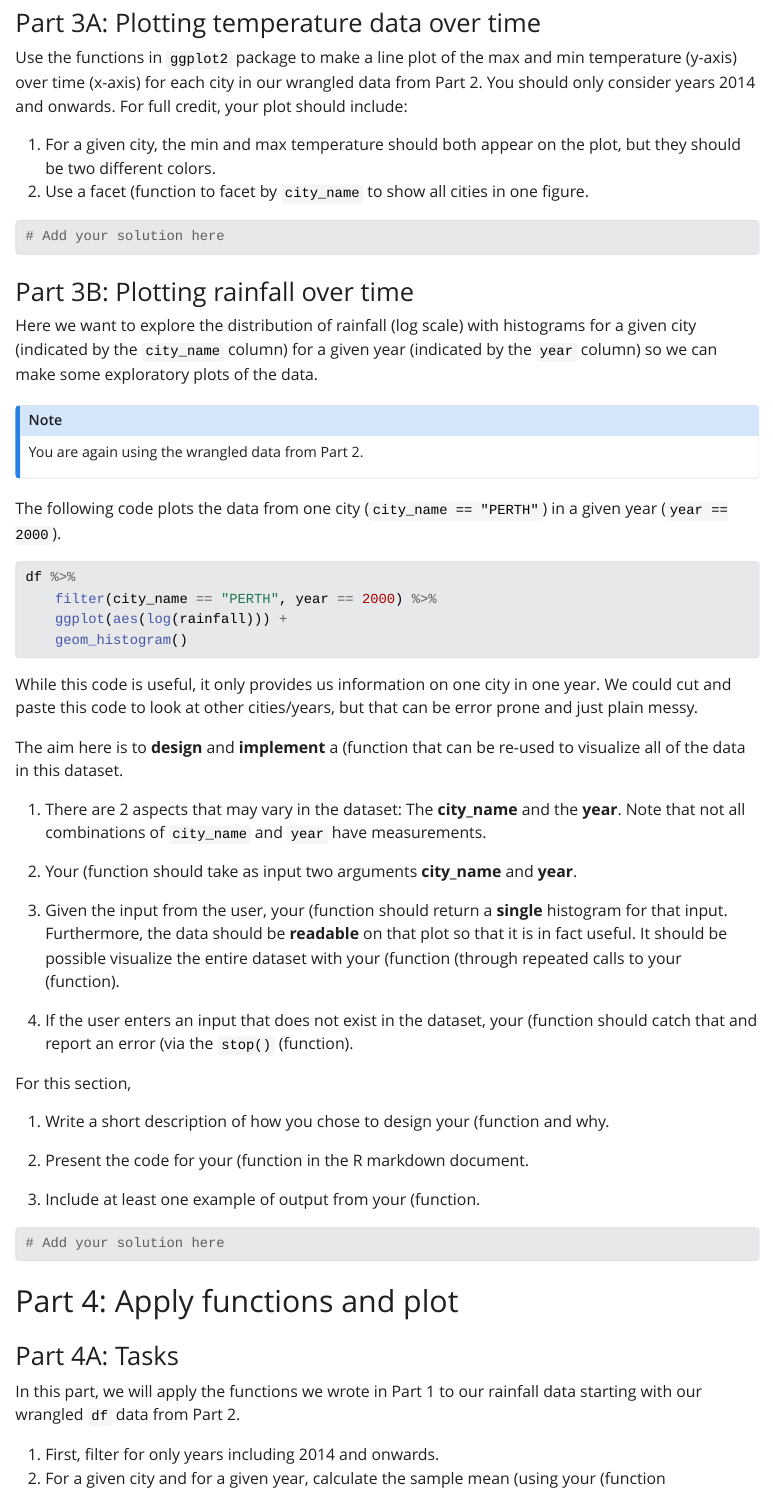
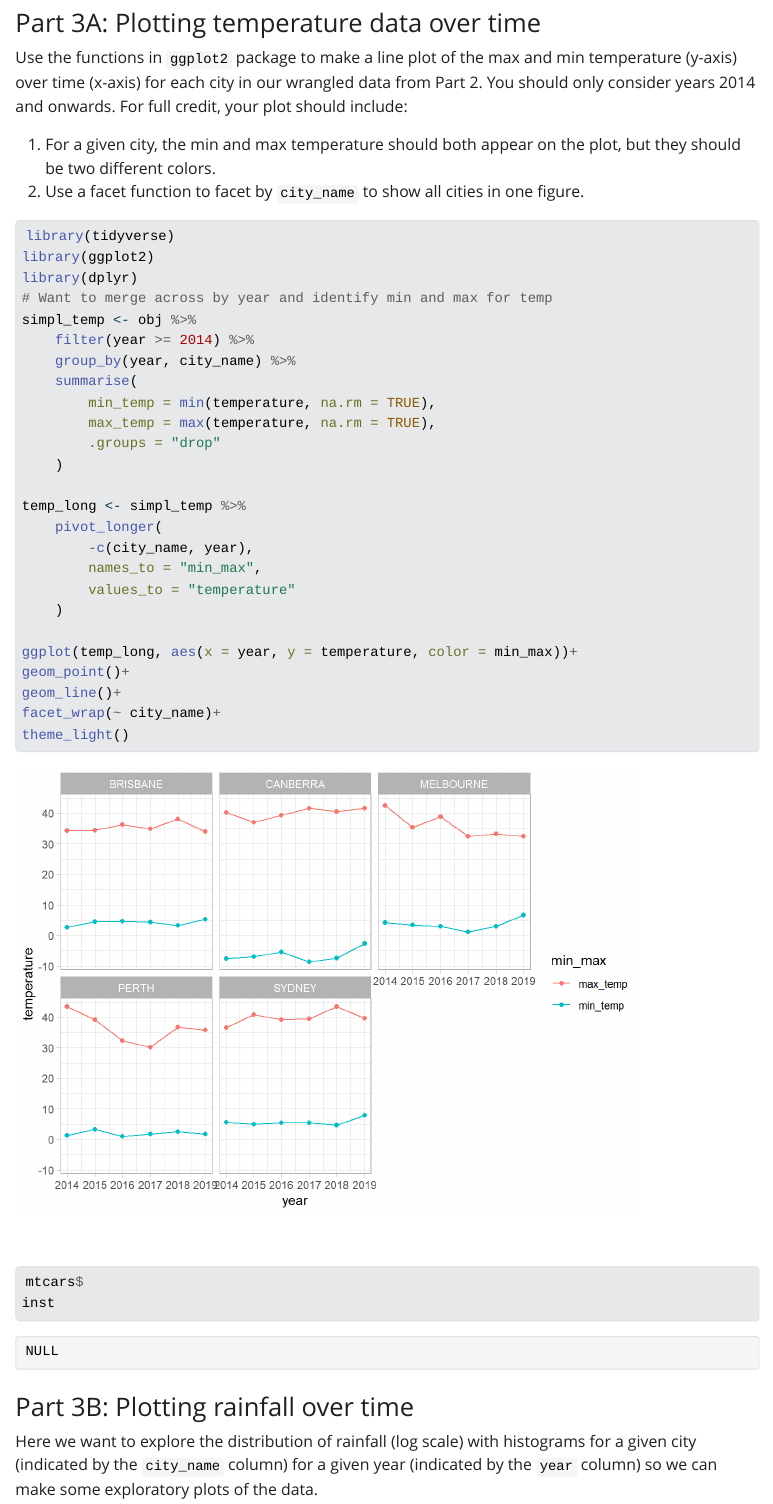
Before and after one commit to mjacob72/Project-2, a Quarto document (index.qmd): the page in a window 1100 px wide, from 9620 px down. The pictures show the output file index.html that the author committed with the source, opened offline; Quarto's library style sheets are replaced by a plain one without menus; long lines of code are wrapped.

Commit message:
Completed data processing for part 3A, needs plots to be creative.

````diff
--- a/index.qmd
+++ b/index.qmd
@@ -319,12 +319,41 @@ Consider playing around with the `theme()` (function to make the figure shine, i
 Use the functions in `ggplot2` package to make a line plot of the max and min temperature (y-axis) over time (x-axis) for each city in our wrangled data from Part 2. You should only consider years 2014 and onwards. For full credit, your plot should include:
 
 1.  For a given city, the min and max temperature should both appear on the plot, but they should be two different colors.
-2.  Use a facet (function to facet by `city_name` to show all cities in one figure.
+2.  Use a facet function to facet by `city_name` to show all cities in one figure.
 
 ```{r}
-# Add your solution here
+library(tidyverse)
+library(ggplot2)
+library(dplyr)
+# Want to merge across by year and identify min and max for temp
+simpl_temp <- obj %>%
+    filter(year >= 2014) %>%
+    group_by(year, city_name) %>%
+    summarise(
+        min_temp = min(temperature, na.rm = TRUE),
+        max_temp = max(temperature, na.rm = TRUE),
+        .groups = "drop"
+    )
+
+temp_long <- simpl_temp %>%
+    pivot_longer(
+        -c(city_name, year),
+        names_to = "min_max",
+        values_to = "temperature"
+    )
+
+ggplot(temp_long, aes(x = year, y = temperature, color = min_max))+
+geom_point()+
+geom_line()+
+facet_wrap(~ city_name)+
+theme_light()
+
 ```
 
+```{r}
+mtcars$
+inst
+```
 ### Part 3B: Plotting rainfall over time
 
 Here we want to explore the distribution of rainfall (log scale) with histograms for a given city (indicated by the `city_name` column) for a given year (indicated by the `year` column) so we can make some exploratory plots of the data.
````
Also changed, not shown: index.html, index_files/figure-html/unnamed-chunk-13-1.png (added), index.qmd (16 more changed lines).
